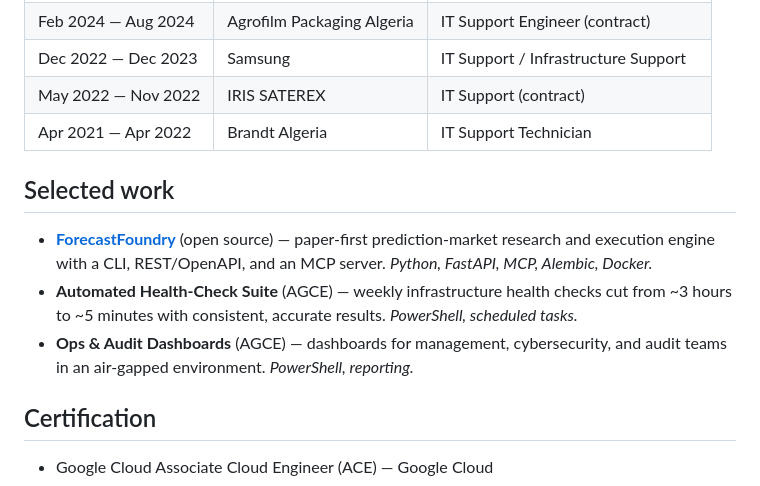
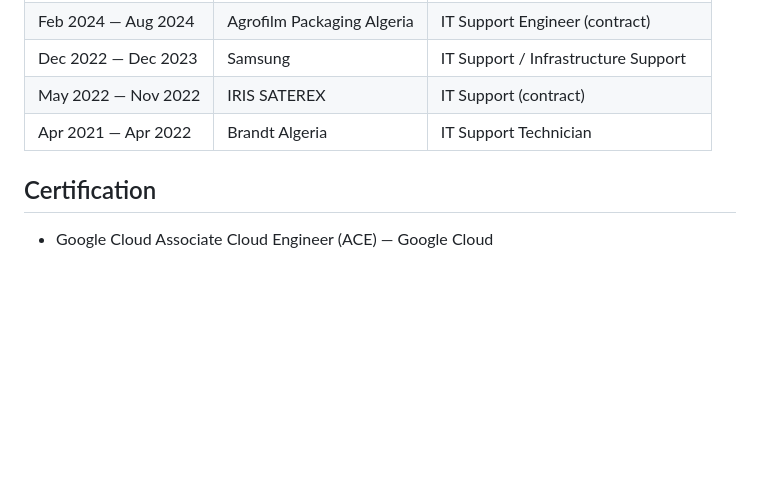
Before and after one commit to s3nafps/s3nafps.github.io, a Markdown page: README.md, the part around the change. Rendered like a GitHub page; blank space fills up the shorter version.

Commit message:
docs: remove selected work section from README for now
Claude-Session: https://claude.ai/code/session_018jHjtzywTQWgXu426uRoCr

```diff
--- a/README.md
+++ b/README.md
@@ -41,17 +41,6 @@ repository is the source of my portfolio site.
 | Dec 2022 — Dec 2023 | Samsung | IT Support / Infrastructure Support |
 | May 2022 — Nov 2022 | IRIS SATEREX | IT Support (contract) |
 | Apr 2021 — Apr 2022 | Brandt Algeria | IT Support Technician |
-
-## Selected work
-
-- **[ForecastFoundry](https://github.com/s3nafps/ForecastFoundry)** (open source) —
-  paper-first prediction-market research and execution engine with a CLI,
-  REST/OpenAPI, and an MCP server. *Python, FastAPI, MCP, Alembic, Docker.*
-- **Automated Health-Check Suite** (AGCE) — weekly infrastructure health checks
-  cut from ~3 hours to ~5 minutes with consistent, accurate results. *PowerShell,
-  scheduled tasks.*
-- **Ops & Audit Dashboards** (AGCE) — dashboards for management, cybersecurity,
-  and audit teams in an air-gapped environment. *PowerShell, reporting.*
 
 ## Certification
 
```
